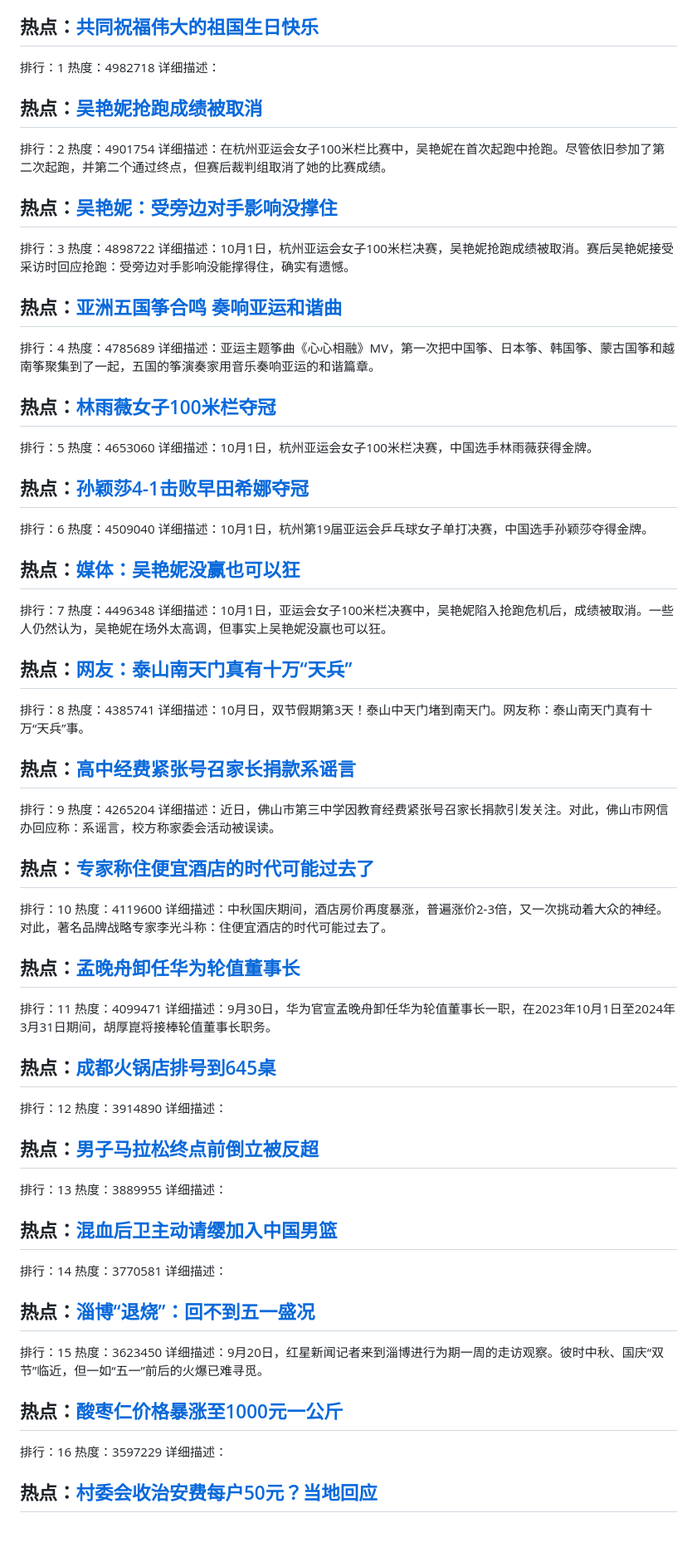
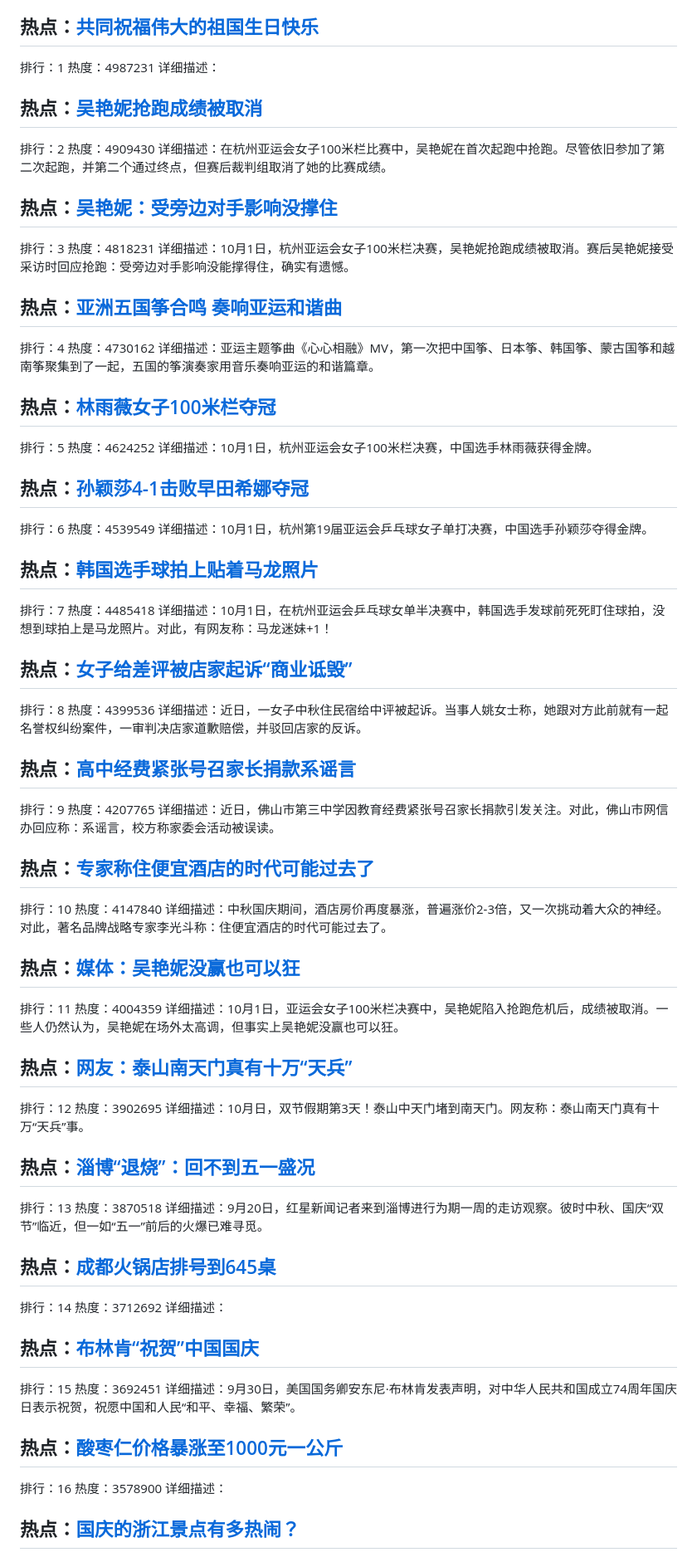
Before and after one commit to qqhsx/Top-search, a Markdown page: index.md, the part around one of its changes. Shown at 83% size. Rendered like a GitHub page; blank space fills up the shorter version.

```diff
--- a/index.md
+++ b/index.md
@@ -4,83 +4,84 @@
 
 ## 热点：[共同祝福伟大的祖国生日快乐 ](https://cn.bing.com/search?q=共同祝福伟大的祖国生日快乐 )
 排行：1
-热度：4982718
+热度：4987231
 详细描述：
 
 ## 热点：[吴艳妮抢跑成绩被取消](https://cn.bing.com/search?q=吴艳妮抢跑成绩被取消)
 排行：2
-热度：4901754
+热度：4909430
 详细描述：在杭州亚运会女子100米栏比赛中，吴艳妮在首次起跑中抢跑。尽管依旧参加了第二次起跑，并第二个通过终点，但赛后裁判组取消了她的比赛成绩。
 
 ## 热点：[吴艳妮：受旁边对手影响没撑住](https://cn.bing.com/search?q=吴艳妮：受旁边对手影响没撑住)
 排行：3
-热度：4898722
+热度：4818231
 详细描述：10月1日，杭州亚运会女子100米栏决赛，吴艳妮抢跑成绩被取消。赛后吴艳妮接受采访时回应抢跑：受旁边对手影响没能撑得住，确实有遗憾。
 
 ## 热点：[亚洲五国筝合鸣 奏响亚运和谐曲 ](https://cn.bing.com/search?q=亚洲五国筝合鸣奏响亚运和谐曲 )
 排行：4
-热度：4785689
+热度：4730162
 详细描述：亚运主题筝曲《心心相融》MV，第一次把中国筝、日本筝、韩国筝、蒙古国筝和越南筝聚集到了一起，五国的筝演奏家用音乐奏响亚运的和谐篇章。
 
 ## 热点：[林雨薇女子100米栏夺冠](https://cn.bing.com/search?q=林雨薇女子100米栏夺冠)
 排行：5
-热度：4653060
+热度：4624252
 详细描述：10月1日，杭州亚运会女子100米栏决赛，中国选手林雨薇获得金牌。
 
 ## 热点：[孙颖莎4-1击败早田希娜夺冠](https://cn.bing.com/search?q=孙颖莎4-1击败早田希娜夺冠)
 排行：6
-热度：4509040
+热度：4539549
 详细描述：10月1日，杭州第19届亚运会乒乓球女子单打决赛，中国选手孙颖莎夺得金牌。
 
-## 热点：[媒体：吴艳妮没赢也可以狂](https://cn.bing.com/search?q=媒体：吴艳妮没赢也可以狂)
+## 热点：[韩国选手球拍上贴着马龙照片](https://cn.bing.com/search?q=韩国选手球拍上贴着马龙照片)
 排行：7
-热度：4496348
-详细描述：10月1日，亚运会女子100米栏决赛中，吴艳妮陷入抢跑危机后，成绩被取消。一些人仍然认为，吴艳妮在场外太高调，但事实上吴艳妮没赢也可以狂。
+热度：4485418
+详细描述：10月1日，在杭州亚运会乒乓球女单半决赛中，韩国选手发球前死死盯住球拍，没想到球拍上是马龙照片。对此，有网友称：马龙迷妹+1！
 
-## 热点：[网友：泰山南天门真有十万“天兵”](https://cn.bing.com/search?q=网友：泰山南天门真有十万“天兵”)
+## 热点：[女子给差评被店家起诉“商业诋毁”](https://cn.bing.com/search?q=女子给差评被店家起诉“商业诋毁”)
 排行：8
-热度：4385741
-详细描述：10月日，双节假期第3天！泰山中天门堵到南天门。网友称：泰山南天门真有十万“天兵”事。
+热度：4399536
+详细描述：近日，一女子中秋住民宿给中评被起诉。当事人姚女士称，她跟对方此前就有一起名誉权纠纷案件，一审判决店家道歉赔偿，并驳回店家的反诉。
 
 ## 热点：[高中经费紧张号召家长捐款系谣言](https://cn.bing.com/search?q=高中经费紧张号召家长捐款系谣言)
 排行：9
-热度：4265204
+热度：4207765
 详细描述：近日，佛山市第三中学因教育经费紧张号召家长捐款引发关注。对此，佛山市网信办回应称：系谣言，校方称家委会活动被误读。
 
 ## 热点：[专家称住便宜酒店的时代可能过去了](https://cn.bing.com/search?q=专家称住便宜酒店的时代可能过去了)
 排行：10
-热度：4119600
+热度：4147840
 详细描述：中秋国庆期间，酒店房价再度暴涨，普遍涨价2-3倍，又一次挑动着大众的神经。对此，著名品牌战略专家李光斗称：住便宜酒店的时代可能过去了。
 
-## 热点：[孟晚舟卸任华为轮值董事长](https://cn.bing.com/search?q=孟晚舟卸任华为轮值董事长)
+## 热点：[媒体：吴艳妮没赢也可以狂](https://cn.bing.com/search?q=媒体：吴艳妮没赢也可以狂)
 排行：11
-热度：4099471
-详细描述：9月30日，华为官宣孟晚舟卸任华为轮值董事长一职，在2023年10月1日至2024年3月31日期间，胡厚崑将接棒轮值董事长职务。
+热度：4004359
+详细描述：10月1日，亚运会女子100米栏决赛中，吴艳妮陷入抢跑危机后，成绩被取消。一些人仍然认为，吴艳妮在场外太高调，但事实上吴艳妮没赢也可以狂。
+
+## 热点：[网友：泰山南天门真有十万“天兵”](https://cn.bing.com/search?q=网友：泰山南天门真有十万“天兵”)
+排行：12
+热度：3902695
+详细描述：10月日，双节假期第3天！泰山中天门堵到南天门。网友称：泰山南天门真有十万“天兵”事。
+
+## 热点：[淄博“退烧”：回不到五一盛况](https://cn.bing.com/search?q=淄博“退烧”：回不到五一盛况)
+排行：13
+热度：3870518
+详细描述：9月20日，红星新闻记者来到淄博进行为期一周的走访观察。彼时中秋、国庆“双节”临近，但一如“五一”前后的火爆已难寻觅。
 
 ## 热点：[成都火锅店排号到645桌](https://cn.bing.com/search?q=成都火锅店排号到645桌)
-排行：12
-热度：3914890
+排行：14
+热度：3712692
 详细描述：
 
-## 热点：[男子马拉松终点前倒立被反超](https://cn.bing.com/search?q=男子马拉松终点前倒立被反超)
-排行：13
-热度：3889955
-详细描述：
+## 热点：[布林肯“祝贺”中国国庆](https://cn.bing.com/search?q=布林肯“祝贺”中国国庆)
+排行：15
+热度：3692451
+详细描述：9月30日，美国国务卿安东尼·布林肯发表声明，对中华人民共和国成立74周年国庆日表示祝贺，祝愿中国和人民“和平、幸福、繁荣”。
 
-## 热点：[混血后卫主动请缨加入中国男篮](https://cn.bing.com/search?q=混血后卫主动请缨加入中国男篮)
-排行：14
-热度：3770581
-详细描述：
-
-## 热点：[淄博“退烧”：回不到五一盛况](https://cn.bing.com/search?q=淄博“退烧”：回不到五一盛况)
-排行：15
-热度：3623450
-详细描述：9月20日，红星新闻记者来到淄博进行为期一周的走访观察。彼时中秋、国庆“双节”临近，但一如“五一”前后的火爆已难寻觅。
 
 ## 热点：[酸枣仁价格暴涨至1000元一公斤](https://cn.bing.com/search?q=酸枣仁价格暴涨至1000元一公斤)
 排行：16
-热度：3597229
+热度：3578900
 详细描述：
 
-## 热点：[村委会收治安费每户50元？当地回应](https://cn.bing.com/search?q=村委会收治安费每户50元？当地回应)
+## 热点：[国庆的浙江景点有多热闹？](https://cn.bing.com/search?q=国庆的浙江景点有多热闹？)
 排行：17
```
Also changed, not shown: other parts of index.md (+57 -57 lines).
